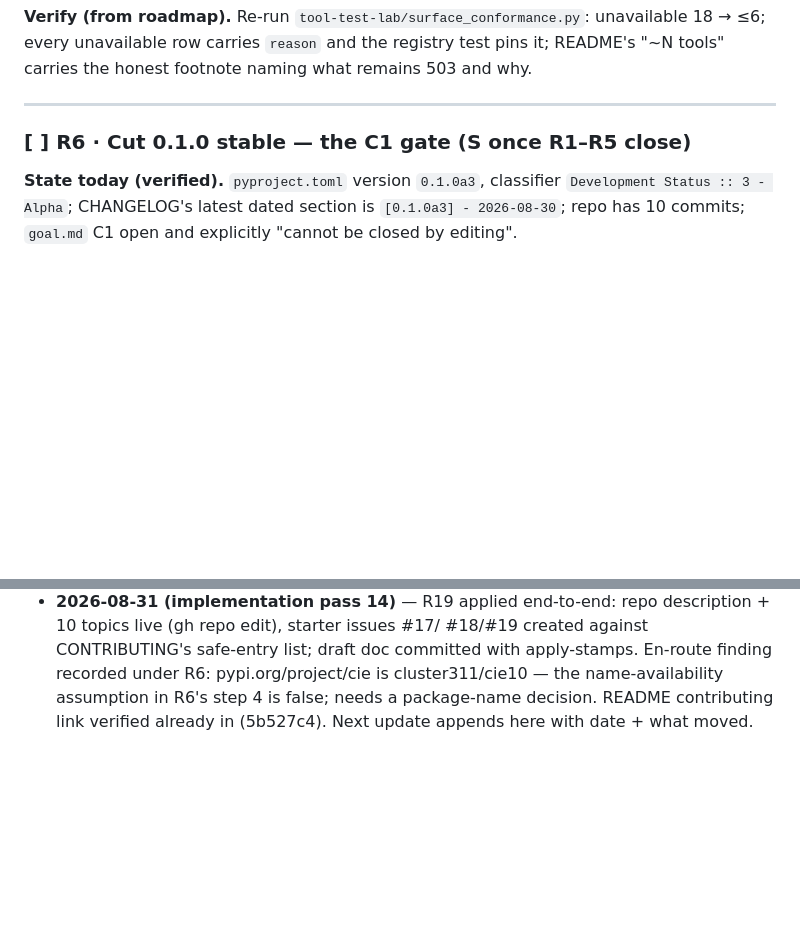
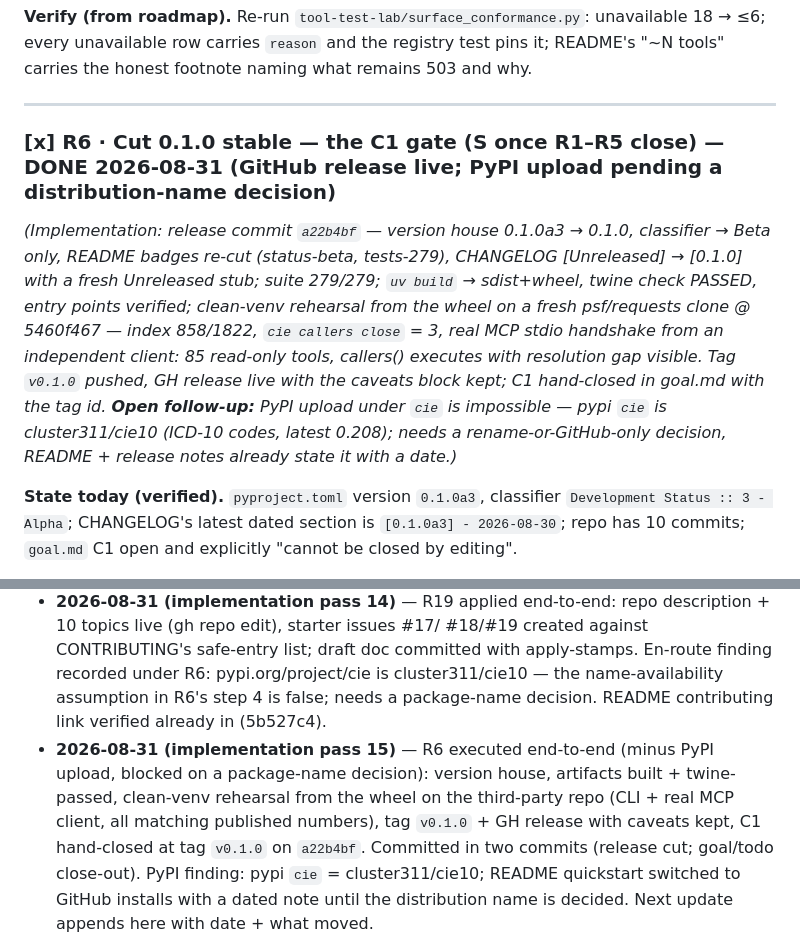
Before and after one commit to arunsoman/cie, a Markdown page: todo.md, 2 parts joined by grey strips. Rendered like a GitHub page; blank space fills up the shorter version.

```diff
--- a/todo.md
+++ b/todo.md
@@ -433,7 +433,21 @@ naming what remains 503 and why.
 
 ---
 
-### [ ] R6 · Cut 0.1.0 stable — the C1 gate (S once R1–R5 close)
+### [x] R6 · Cut 0.1.0 stable — the C1 gate (S once R1–R5 close) — DONE 2026-08-31 (GitHub release live; PyPI upload pending a distribution-name decision)
+
+*(Implementation: release commit `a22b4bf` — version house 0.1.0a3 →
+0.1.0, classifier → Beta only, README badges re-cut (status-beta,
+tests-279), CHANGELOG [Unreleased] → [0.1.0] with a fresh Unreleased
+stub; suite 279/279; `uv build` → sdist+wheel, twine check PASSED, entry
+points verified; clean-venv rehearsal from the wheel on a fresh
+psf/requests clone @ 5460f467 — index 858/1822, `cie callers close` = 3,
+real MCP stdio handshake from an independent client: 85 read-only tools,
+callers() executes with resolution gap visible. Tag `v0.1.0` pushed,
+GH release live with the caveats block kept; C1 hand-closed in goal.md
+with the tag id. **Open follow-up:** PyPI upload under `cie` is
+impossible — pypi `cie` is cluster311/cie10 (ICD-10 codes, latest
+0.208); needs a rename-or-GitHub-only decision, README + release notes
+already state it with a date.)*
 
 **State today (verified).** `pyproject.toml` version `0.1.0a3`,
 classifier `Development Status :: 3 - Alpha`; CHANGELOG's latest dated
@@ -1248,5 +1262,14 @@ footnoted to its measured source; nothing published from vibes.
   committed with apply-stamps. En-route finding recorded under R6:
   pypi.org/project/cie is cluster311/cie10 — the name-availability
   assumption in R6's step 4 is false; needs a package-name decision.
-  README contributing link verified already in (5b527c4). Next update
+  README contributing link verified already in (5b527c4).
+- **2026-08-31 (implementation pass 15)** — R6 executed end-to-end
+  (minus PyPI upload, blocked on a package-name decision): version
+  house, artifacts built + twine-passed, clean-venv rehearsal from the
+  wheel on the third-party repo (CLI + real MCP client, all matching
+  published numbers), tag `v0.1.0` + GH release with caveats kept, C1
+  hand-closed at tag `v0.1.0` on `a22b4bf`. Committed in two commits
+  (release cut; goal/todo close-out). PyPI finding: pypi `cie` =
+  cluster311/cie10; README quickstart switched to GitHub installs with
+  a dated note until the distribution name is decided. Next update
   appends here with date + what moved.
```
Also changed, not shown: goal.md (+15 -8 lines).
